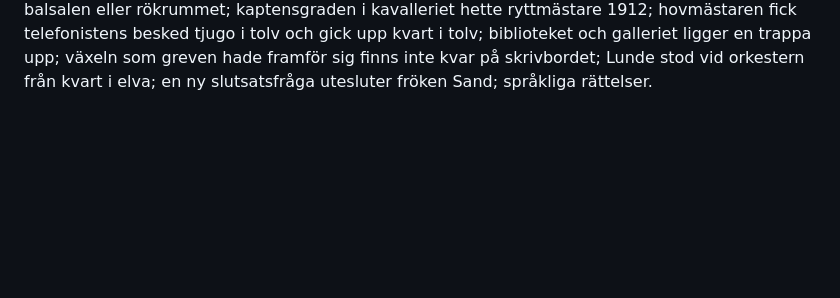
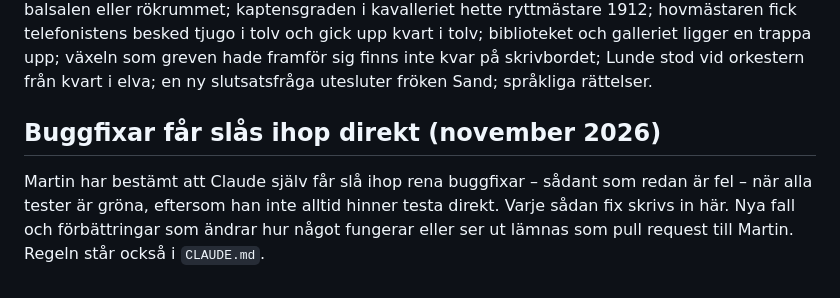
Before and after one commit to 9w9wt9yj98-cpu/Detektiv, a Markdown page: docs/beslut.md, the part around the change. Drawn GitHub-style; blank space fills up the shorter version.

Commit message:
Regel: Claude får slå ihop rena buggfixar själv när testerna är gröna
Co-Authored-By: Claude Opus 5.5 <noreply@anthropic.com>
Claude-Session: https://claude.ai/code/session_01XZHsRJdv7uEGGB4oU7cpVy

```diff
--- a/docs/beslut.md
+++ b/docs/beslut.md
@@ -373,3 +373,7 @@ Martin ville att fall 8 skulle utspela sig i ett ganska stort slott. En extra ag
 **Nya föremål** (`js/tre/foremal/slott.js`): biljardbord, väggtelefon, telefonväxel, rustning, flygel, notställ, kakelugn, pelare, gobeläng, balustrad, slottsfasad, fyrverkeri och kandelaber. Omslaget `bilder/fall8/vitanas.jpg` är, som för fall 7, en sepiatonad bild ur 3D-scenen tills Martin bestämt om de ska vara tecknade.
 
 **Blindtest:** en blind agent löste fallet rätt (säkerhet 5/5) med bara spelarvyn. Rapport: `docs/blindtest/rapport-2026-11-04-fall8.md`. Rättat efter den: en slutsats sa ”åtta minuter” till biblioteket och tillbaka (det är sex); gångtiden terrassen–biblioteket är 5 minuter, som via balsalen eller rökrummet; kaptensgraden i kavalleriet hette ryttmästare 1912; hovmästaren fick telefonistens besked tjugo i tolv och gick upp kvart i tolv; biblioteket och galleriet ligger en trappa upp; växeln som greven hade framför sig finns inte kvar på skrivbordet; Lunde stod vid orkestern från kvart i elva; en ny slutsatsfråga utesluter fröken Sand; språkliga rättelser.
+
+## Buggfixar får slås ihop direkt (november 2026)
+
+Martin har bestämt att Claude själv får slå ihop rena buggfixar – sådant som redan är fel – när alla tester är gröna, eftersom han inte alltid hinner testa direkt. Varje sådan fix skrivs in här. Nya fall och förbättringar som ändrar hur något fungerar eller ser ut lämnas som pull request till Martin. Regeln står också i `CLAUDE.md`.
```
Also changed, not shown: CLAUDE.md (+1 -0 lines).
